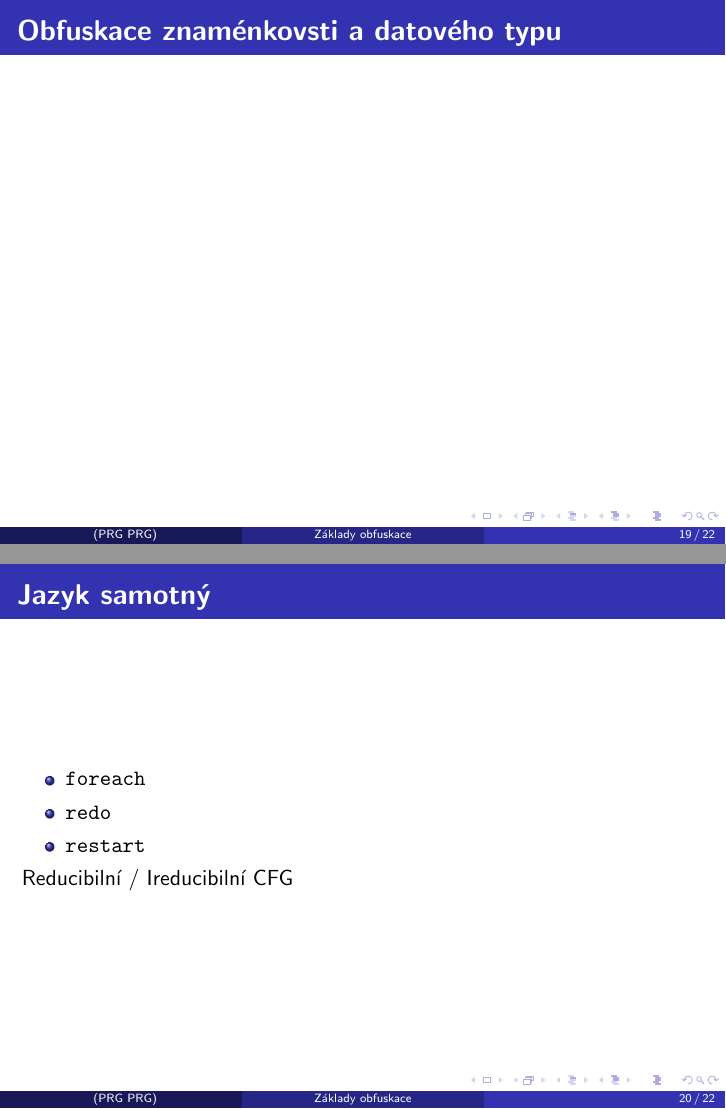
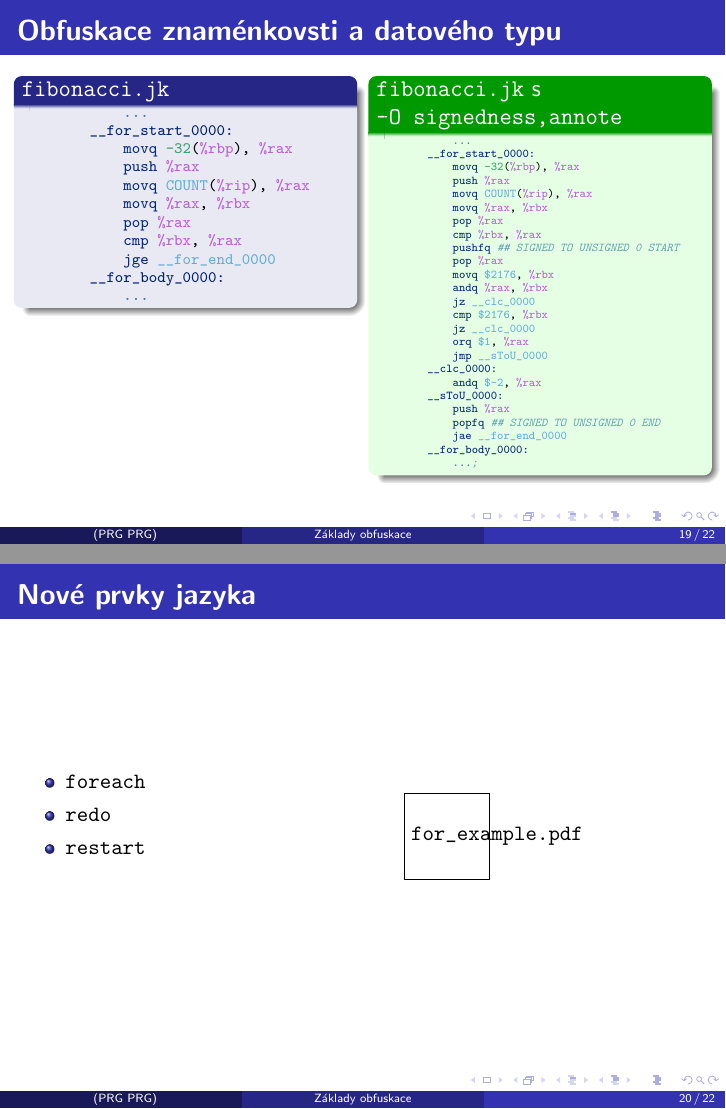
Before and after one commit to MJR009/PRG-meetup-presentation, LaTeX slides (prg_meetup.tex): pages 50 and 51 of 54 before the commit and pages 63 and 68 of 71 after it, joined at a grey line. Compiled offline with pdfLaTeX.

Commit message:
feat: Added some pictures and my bfuscations

```diff
--- a/prg_meetup.tex
+++ b/prg_meetup.tex
@@ -260,20 +298,88 @@
 \end{frame}
 
-\begin{frame}
+\begin{frame}[fragile]
     \frametitle{\textbf{Obfuskace znaménkovsti a datového typu}}
+
+    \vspace{-2em}
+
+    \pause{}
+
+    \begin{columns}[T,onlytextwidth]
+
+        \begin{column}{0.48\textwidth}
+        \begin{block}{\t{fibonacci.jk}}
+        \begin{minted}[fontsize=\scriptsize]{asm}
+            ...
+        __for_start_0000:
+            movq -32(%rbp), %rax
+            push %rax
+            movq COUNT(%rip), %rax
+            movq %rax, %rbx
+            pop %rax
+            cmp %rbx, %rax
+            jge __for_end_0000
+        __for_body_0000:
+            ...
+        \end{minted}
+        \end{block}
+        \end{column}
+
+        \pause{}
+
+        \begin{column}{0.48\textwidth}
+        \setbeamercolor{block title}{bg=green!60!black, fg=white}
+        \setbeamercolor{block body}{bg=green!10, fg=black}
+        \begin{block}{\t{fibonacci.jk} s\\ \t{-O signedness,annote}}
+        \begin{minted}[fontsize=\tiny]{asm}
+            ...
+        __for_start_0000:
+            movq -32(%rbp), %rax
+            push %rax
+            movq COUNT(%rip), %rax
+            movq %rax, %rbx
+            pop %rax
+            cmp %rbx, %rax
+            pushfq ## SIGNED TO UNSIGNED 0 START
+            pop %rax
+            movq $2176, %rbx
+            andq %rax, %rbx
+            jz __clc_0000
+            cmp $2176, %rbx
+            jz __clc_0000
+            orq $1, %rax
+            jmp __sToU_0000
+        __clc_0000:
+            andq $-2, %rax
+        __sToU_0000:
+            push %rax
+            popfq ## SIGNED TO UNSIGNED 0 END
+            jae __for_end_0000
+        __for_body_0000:
+            ...;
+        \end{minted}
+        \end{block}
+        \end{column}
+
+    \end{columns}
 
 \end{frame}
 
 \begin{frame}
-    \frametitle{\textbf{Jazyk samotný}}
+    \frametitle{\textbf{Nové prvky jazyka}}
 
     \begin{itemize}
+        \pause{}
         \item \t{foreach}
-        \item \t{redo}
-        \item \t{restart}
+        \pause{}
+        \item \textbf{\t{redo}}
+        \pause{}
+        \item \textbf{\t{restart}}
     \end{itemize}
 
-    Reducibilní / Ireducibilní CFG
+    \pause{}
+
+    \Image{7.5}{0.9}{0.6}{for_example.pdf}
+
 \end{frame}
 
 
```
Also changed, not shown: points.txt (+23 -2 lines), prg_meetup.tex (48 more changed lines).
